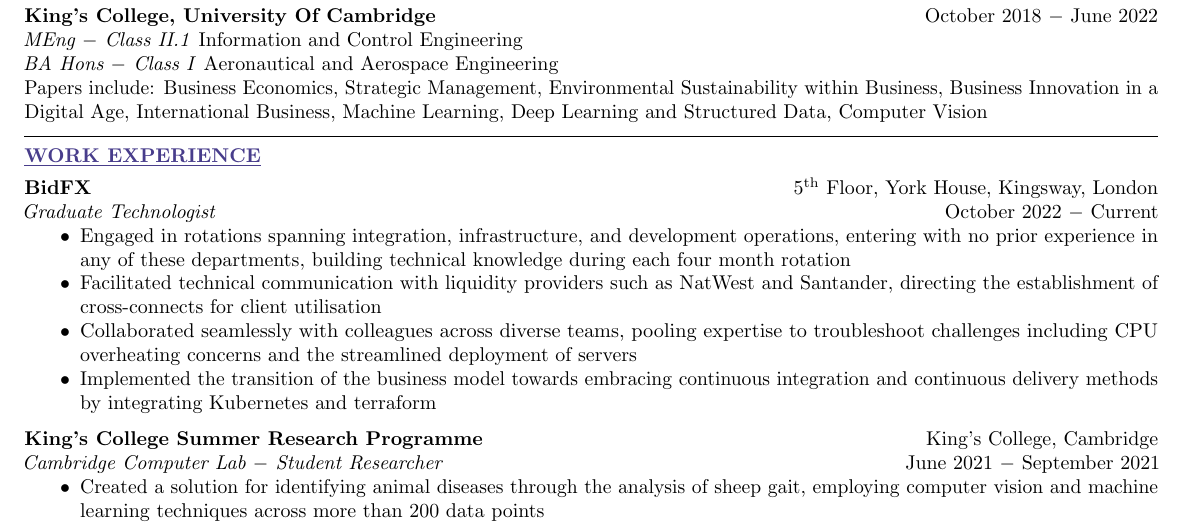
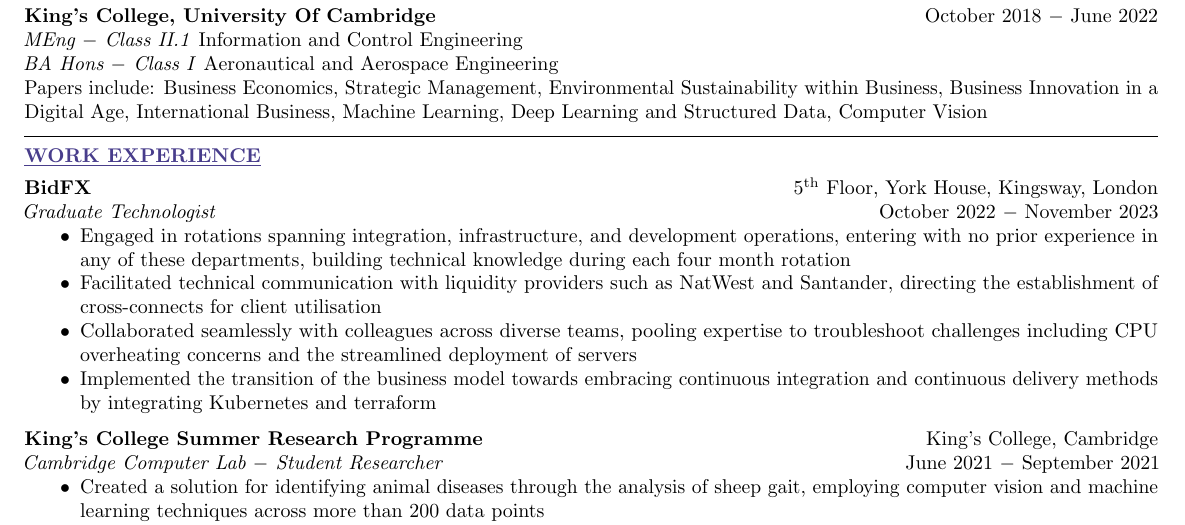
Before and after one commit to sheamol/CV, a LaTeX CV (Sheamol Obeda CV.tex): part of page 1 of 2, cut so that both start at the same text. Compiled offline with pdfLaTeX.

Commit message:
finished working at bidf
change end date of bidfx work exp, add in official transcript

```diff
--- a/Sheamol Obeda CV.tex
+++ b/Sheamol Obeda CV.tex
@@ -47,7 +47,7 @@
 \section*{Work Experience}
 
 \textbf{BidFX} \hfill 5\textsuperscript{th} Floor, York House, Kingsway, London\\
-\textit{Graduate Technologist} \hfill October 2022 $-$ Current
+\textit{Graduate Technologist} \hfill October 2022 $-$ November 2023
 \begin{itemize}
     \item Engaged in rotations spanning integration, infrastructure, and development operations, entering with no prior experience in any of these departments, building technical knowledge during each four month rotation
     \item Facilitated technical communication with liquidity providers such as NatWest and Santander, directing the establishment of cross-connects for client utilisation
```
Also changed, not shown: Sheamol Obeda CV.pdf, transcript.pdf (added).
